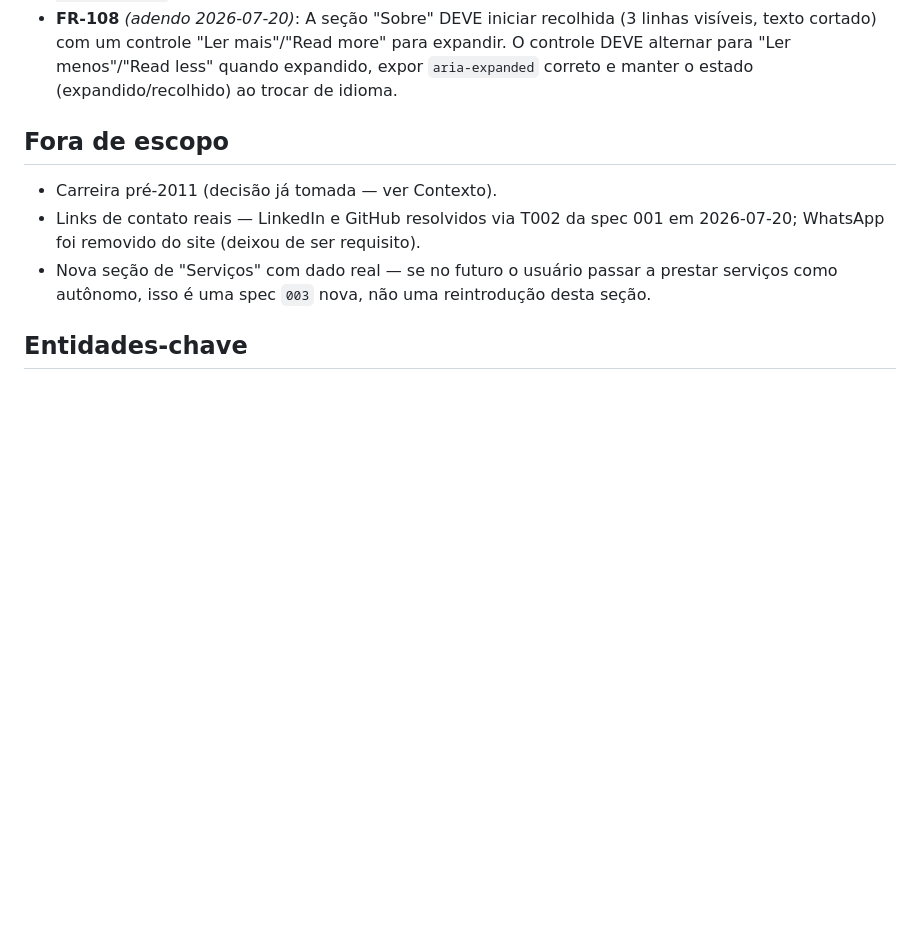
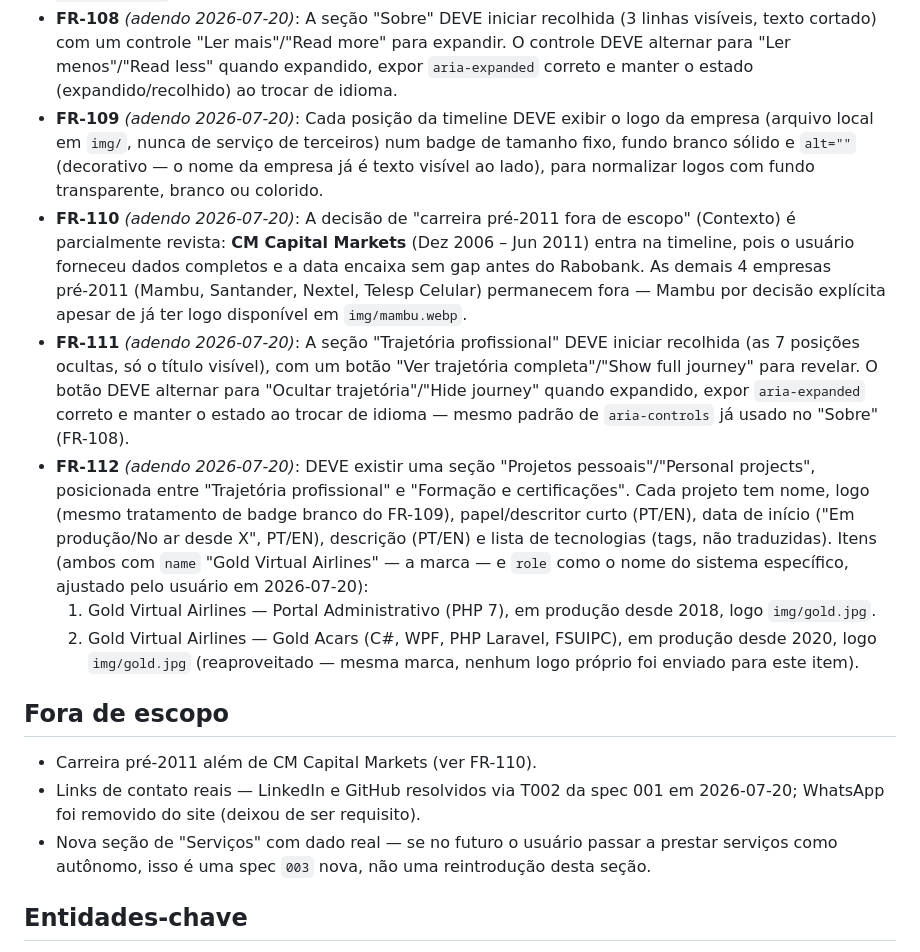
Before and after one commit to ricojesus/profile, a Markdown page: specs/002-timeline-formacao/spec.md, the part around the change. Drawn GitHub-style; blank space fills up the shorter version.

```diff
--- a/specs/002-timeline-formacao/spec.md
+++ b/specs/002-timeline-formacao/spec.md
@@ -75,10 +75,43 @@ empresa.
   mais"/"Read more" para expandir. O controle DEVE alternar para "Ler
   menos"/"Read less" quando expandido, expor `aria-expanded` correto e
   manter o estado (expandido/recolhido) ao trocar de idioma.
+- **FR-109** *(adendo 2026-07-20)*: Cada posição da timeline DEVE
+  exibir o logo da empresa (arquivo local em `img/`, nunca de serviço
+  de terceiros) num badge de tamanho fixo, fundo branco sólido e
+  `alt=""` (decorativo — o nome da empresa já é texto visível ao lado),
+  para normalizar logos com fundo transparente, branco ou colorido.
+- **FR-110** *(adendo 2026-07-20)*: A decisão de "carreira pré-2011 fora
+  de escopo" (Contexto) é parcialmente revista: **CM Capital Markets**
+  (Dez 2006 – Jun 2011) entra na timeline, pois o usuário forneceu dados
+  completos e a data encaixa sem gap antes do Rabobank. As demais 4
+  empresas pré-2011 (Mambu, Santander, Nextel, Telesp Celular)
+  permanecem fora — Mambu por decisão explícita apesar de já ter logo
+  disponível em `img/mambu.webp`.
+- **FR-111** *(adendo 2026-07-20)*: A seção "Trajetória profissional"
+  DEVE iniciar recolhida (as 7 posições ocultas, só o título visível),
+  com um botão "Ver trajetória completa"/"Show full journey" para
+  revelar. O botão DEVE alternar para "Ocultar trajetória"/"Hide
+  journey" quando expandido, expor `aria-expanded` correto e manter o
+  estado ao trocar de idioma — mesmo padrão de `aria-controls` já usado
+  no "Sobre" (FR-108).
+- **FR-112** *(adendo 2026-07-20)*: DEVE existir uma seção "Projetos
+  pessoais"/"Personal projects", posicionada entre "Trajetória
+  profissional" e "Formação e certificações". Cada projeto tem nome,
+  logo (mesmo tratamento de badge branco do FR-109), papel/descritor
+  curto (PT/EN), data de início ("Em produção/No ar desde X", PT/EN),
+  descrição (PT/EN) e lista de tecnologias (tags, não traduzidas).
+  Itens (ambos com `name` "Gold Virtual Airlines" — a marca — e `role`
+  como o nome do sistema específico, ajustado pelo usuário em
+  2026-07-20):
+  1. Gold Virtual Airlines — Portal Administrativo (PHP 7), em produção
+     desde 2018, logo `img/gold.jpg`.
+  2. Gold Virtual Airlines — Gold Acars (C#, WPF, PHP Laravel, FSUIPC),
+     em produção desde 2020, logo `img/gold.jpg` (reaproveitado — mesma
+     marca, nenhum logo próprio foi enviado para este item).
 
 ## Fora de escopo
 
-- Carreira pré-2011 (decisão já tomada — ver Contexto).
+- Carreira pré-2011 além de CM Capital Markets (ver FR-110).
 - Links de contato reais — LinkedIn e GitHub resolvidos via T002 da spec
   001 em 2026-07-20; WhatsApp foi removido do site (deixou de ser
   requisito).
```
Also changed, not shown: specs/001-perfil-profissional/content-dados-reais.md (+31 -8 lines), specs/002-timeline-formacao/tasks.md (+42 -0 lines).
